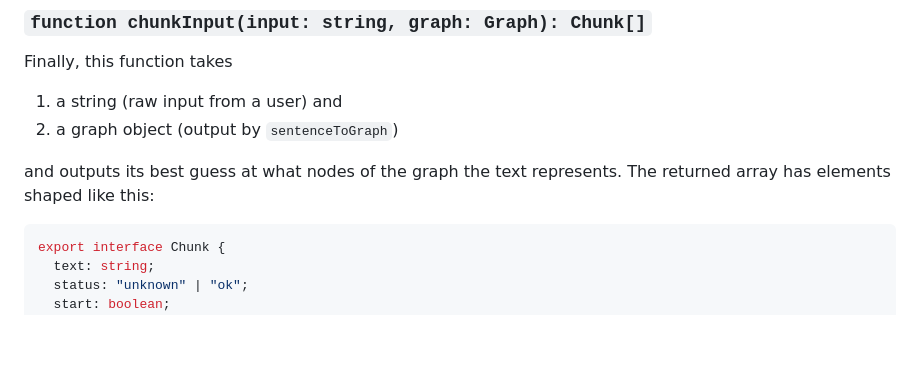
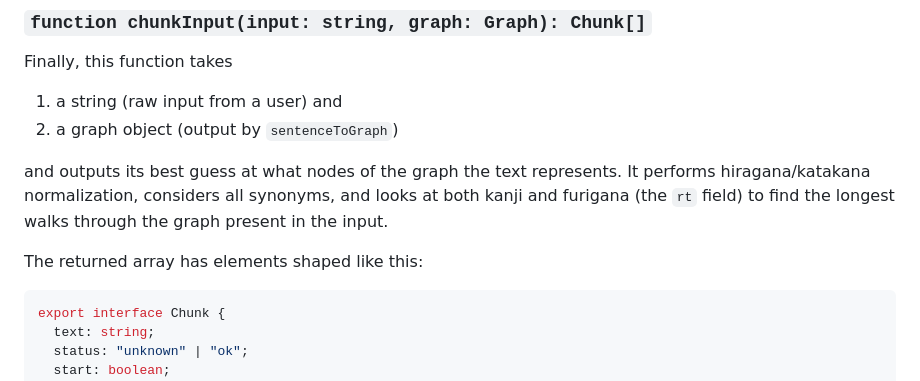
Before and after one commit to fasiha/tabito-lib, a Markdown page: README.md, the part around the change. Rendered like a GitHub page; blank space fills up the shorter version.

Commit message:
mention hiragana normalization

````diff
--- a/README.md
+++ b/README.md
@@ -76,7 +76,9 @@ Finally, this function takes
 1. a string (raw input from a user) and
 2. a graph object (output by `sentenceToGraph`)
 
-and outputs its best guess at what nodes of the graph the text represents. The returned array has elements shaped like this:
+and outputs its best guess at what nodes of the graph the text represents. It performs hiragana/katakana normalization, considers all synonyms, and looks at both kanji and furigana (the `rt` field) to find the longest walks through the graph present in the input.
+
+The returned array has elements shaped like this:
 ```ts
 export interface Chunk {
   text: string;
````
